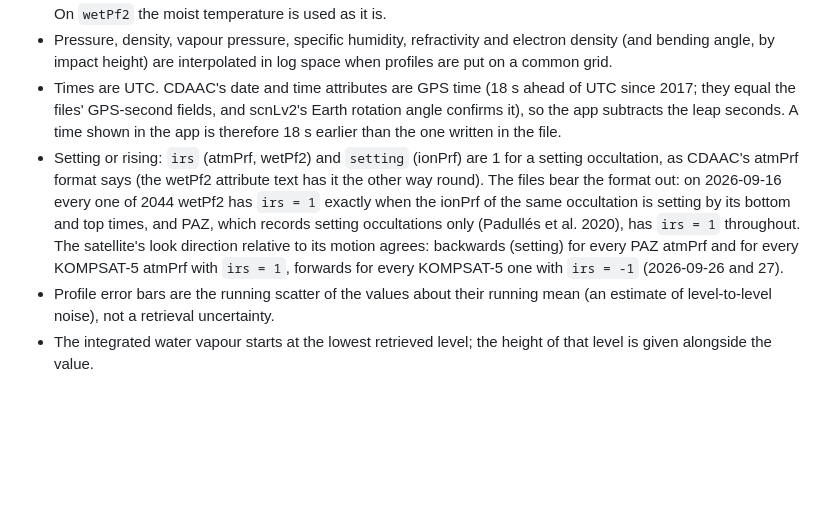
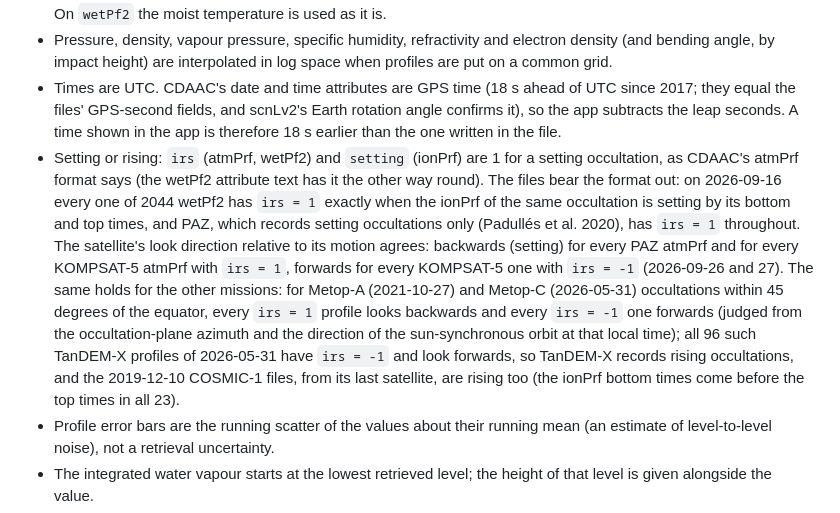
Before and after one commit to jovian-explorer/COSMIC2-Explorer, a Markdown page: README.md, the part around the change. Rendered like a GitHub page; blank space fills up the shorter version.

Commit message:
README: setting and rising flags checked against the geometry for Metop, TanDEM-X (all rising) and COSMIC-1; changelog for this round

```diff
--- a/README.md
+++ b/README.md
@@ -125,7 +125,7 @@ Work that reads many granules (composites, profile plots, the diagnostics table,
 * The WMO tropopause on `atmPrf` dry temperature only considers levels colder than 235 K: lower down, water vapour makes the dry temperature's lapse rate fall below 2 K/km and the test would fire near 6 km in the tropics. On `wetPf2` the moist temperature is used as it is.
 * Pressure, density, vapour pressure, specific humidity, refractivity and electron density (and bending angle, by impact height) are interpolated in log space when profiles are put on a common grid.
 * Times are UTC. CDAAC's date and time attributes are GPS time (18 s ahead of UTC since 2017; they equal the files' GPS-second fields, and scnLv2's Earth rotation angle confirms it), so the app subtracts the leap seconds. A time shown in the app is therefore 18 s earlier than the one written in the file.
-* Setting or rising: `irs` (atmPrf, wetPf2) and `setting` (ionPrf) are 1 for a setting occultation, as CDAAC's atmPrf format says (the wetPf2 attribute text has it the other way round). The files bear the format out: on 2026-09-16 every one of 2044 wetPf2 has `irs = 1` exactly when the ionPrf of the same occultation is setting by its bottom and top times, and PAZ, which records setting occultations only (Padullés et al. 2020), has `irs = 1` throughout. The satellite's look direction relative to its motion agrees: backwards (setting) for every PAZ atmPrf and for every KOMPSAT-5 atmPrf with `irs = 1`, forwards for every KOMPSAT-5 one with `irs = -1` (2026-09-26 and 27).
+* Setting or rising: `irs` (atmPrf, wetPf2) and `setting` (ionPrf) are 1 for a setting occultation, as CDAAC's atmPrf format says (the wetPf2 attribute text has it the other way round). The files bear the format out: on 2026-09-16 every one of 2044 wetPf2 has `irs = 1` exactly when the ionPrf of the same occultation is setting by its bottom and top times, and PAZ, which records setting occultations only (Padullés et al. 2020), has `irs = 1` throughout. The satellite's look direction relative to its motion agrees: backwards (setting) for every PAZ atmPrf and for every KOMPSAT-5 atmPrf with `irs = 1`, forwards for every KOMPSAT-5 one with `irs = -1` (2026-09-26 and 27). The same holds for the other missions: for Metop-A (2021-10-27) and Metop-C (2026-05-31) occultations within 45 degrees of the equator, every `irs = 1` profile looks backwards and every `irs = -1` one forwards (judged from the occultation-plane azimuth and the direction of the sun-synchronous orbit at that local time); all 96 such TanDEM-X profiles of 2026-05-31 have `irs = -1` and look forwards, so TanDEM-X records rising occultations, and the 2019-12-10 COSMIC-1 files, from its last satellite, are rising too (the ionPrf bottom times come before the top times in all 23).
 * Profile error bars are the running scatter of the values about their running mean (an estimate of level-to-level noise), not a retrieval uncertainty.
 * The integrated water vapour starts at the lowest retrieved level; the height of that level is given alongside the value.
 * Penetration depth is the lowest retrieved level of good atmPrf/wetPf2 profiles. Above the ground it uses the terrain height stored in the wetPf2 retrieved from the same atmPrf; on the 600 atmPrf profiles of 2026-06-20 and 2026-09-30, 84.5 % reach within 1 km of the ground (76.8 % below 1 km above sea level), in line with the more than 80 % reported by Schreiner et al. (2020).
```
Also changed, not shown: CHANGELOG.md (+3 -0 lines).
